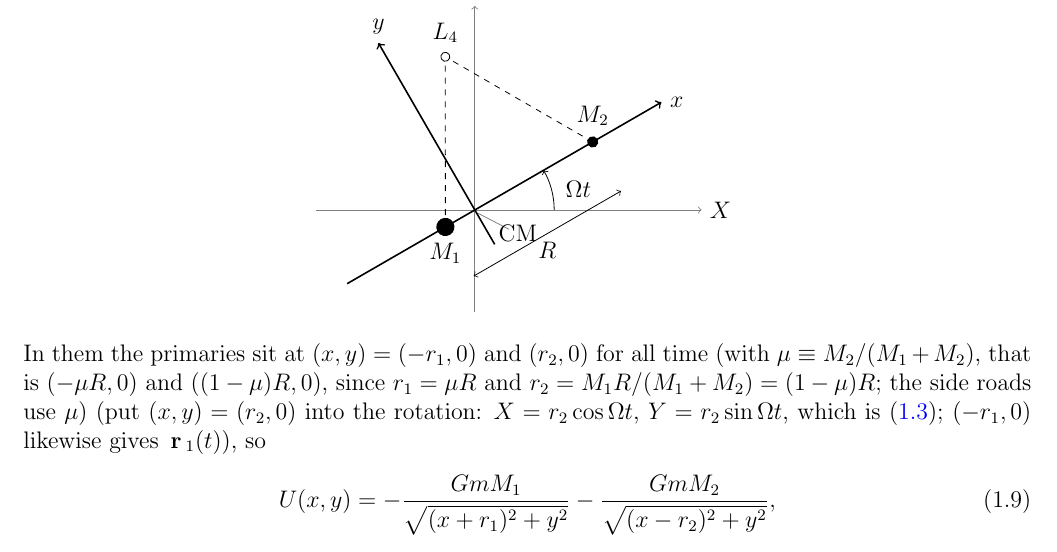
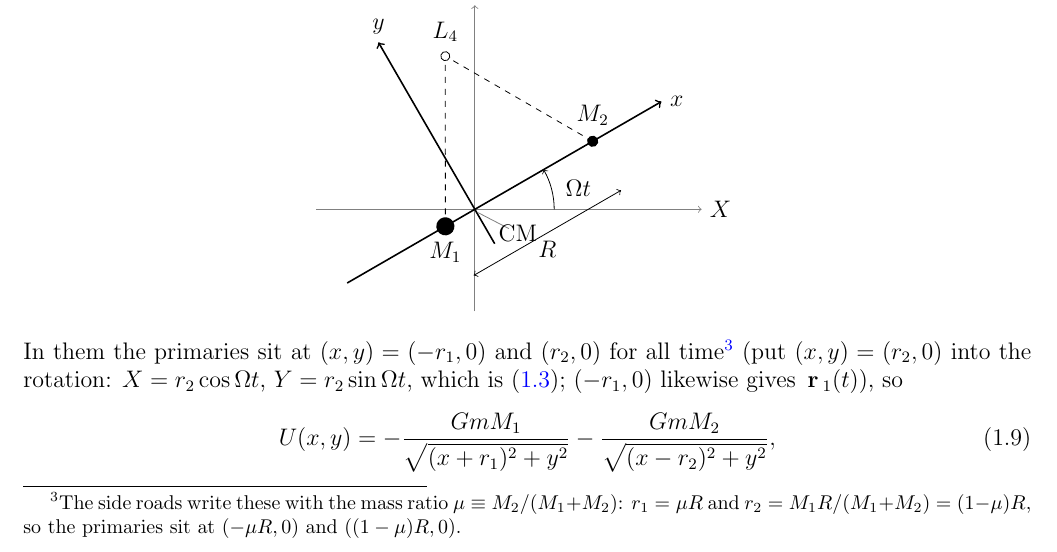
Before and after one commit to mglerner/ClassicalMechanics, a LaTeX document (Lagrangian/AstroLagrangeHandout/AstroLagrange.tex): part of page 5 of 19, cut so that both start at the same text. Compiled offline with pdfLaTeX.

Commit message:
AstroLagrange: the mu remark above (1.9) is a footnote, not a parenthesis (Michael, 2026-11-05)
Co-Authored-By: Claude Fable 5.1 <noreply@anthropic.com>

```diff
--- a/Lagrangian/AstroLagrangeHandout/AstroLagrange.tex
+++ b/Lagrangian/AstroLagrangeHandout/AstroLagrange.tex
@@ -317,9 +317,10 @@ position and $t$. We will not need it: $\Lag$ is built by putting \eqref{eq:rota
 \end{center}
 
 \noindent In them the
-primaries sit at $(x, y) = (-r_1, 0)$ and $(r_2, 0)$ for all time (with
-$\mu \equiv M_2/(M_1+M_2)$, that is $(-\mu R, 0)$ and $((1-\mu)R, 0)$, since $r_1 = \mu R$ and
-$r_2 = M_1 R/(M_1+M_2) = (1-\mu)R$; the side roads use $\mu$) (put $(x,y) = (r_2, 0)$ into
+primaries sit at $(x, y) = (-r_1, 0)$ and $(r_2, 0)$ for all time\footnote{The side roads
+  write these with the mass ratio $\mu \equiv M_2/(M_1+M_2)$: $r_1 = \mu R$ and
+  $r_2 = M_1 R/(M_1+M_2) = (1-\mu)R$, so the primaries sit at $(-\mu R, 0)$ and
+  $((1-\mu)R, 0)$.} (put $(x,y) = (r_2, 0)$ into
 the rotation: $X = r_2\cos\Om t$, $Y = r_2\sin\Om t$, which is \eqref{eq:primaries}; $(-r_1, 0)$ likewise gives $\vr_1(t)$), so
 \begin{equation}
   \label{eq:U2d}
```
Also changed, not shown: Lagrangian/AstroLagrangeHandout/AstroLagrange (student).pdf, Lagrangian/AstroLagrangeHandout/AstroLagrange.pdf.
